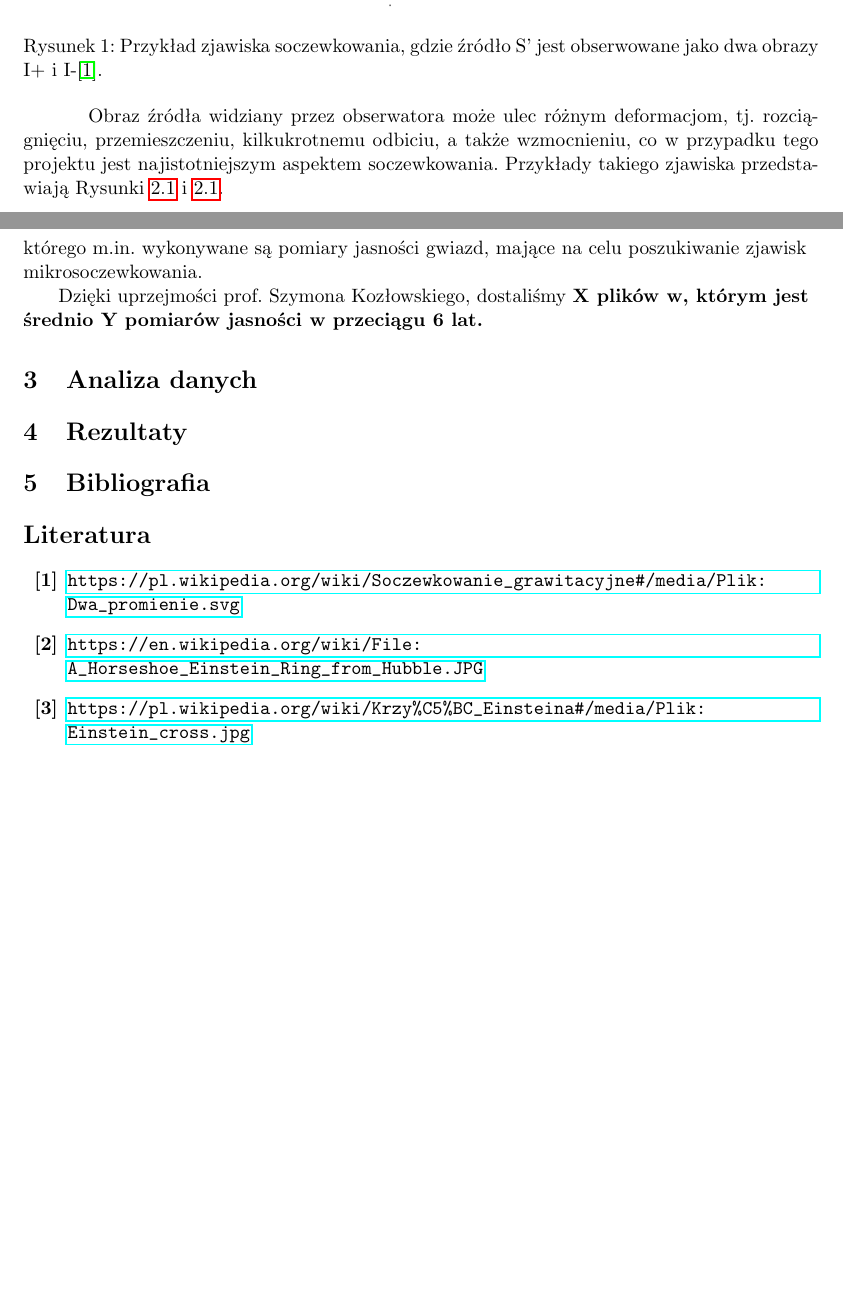
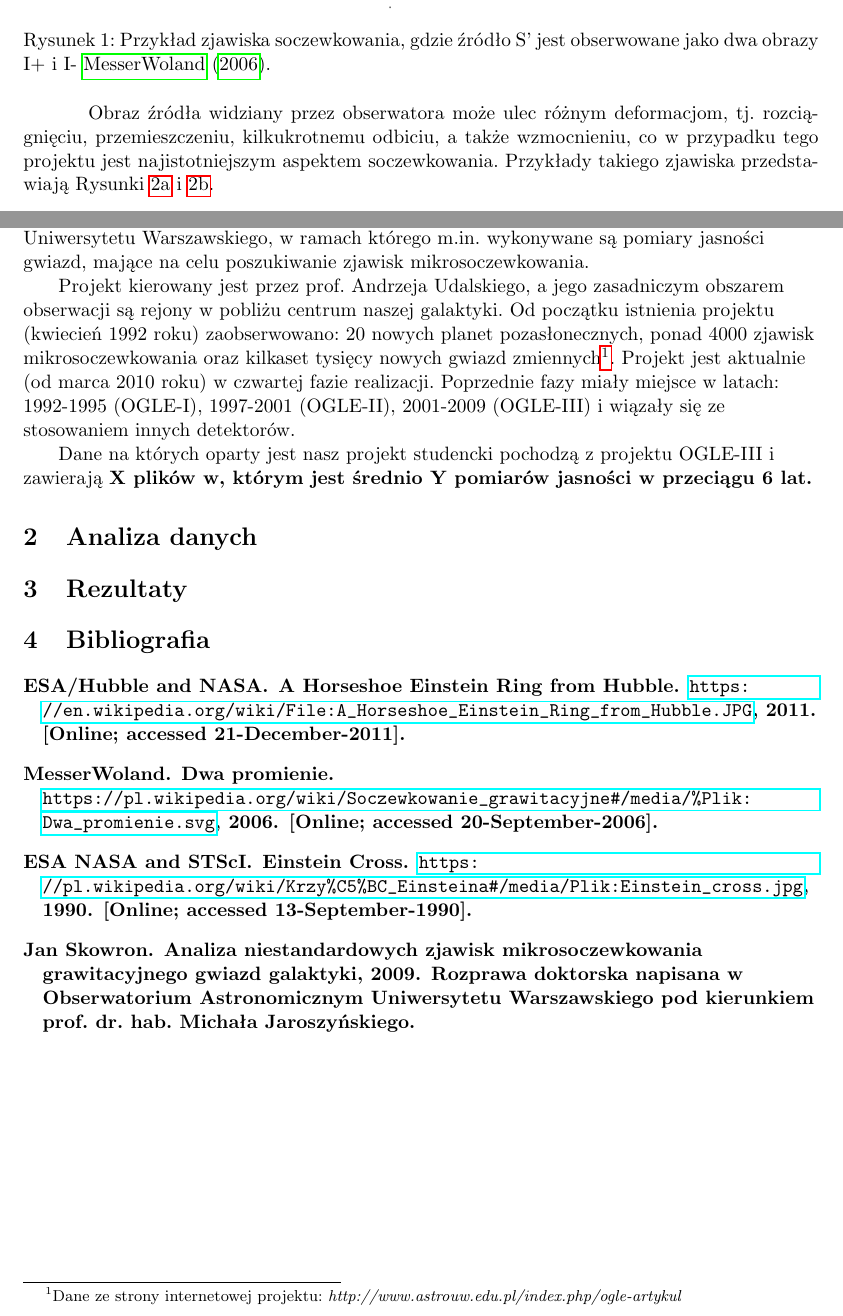
Before and after one commit to wolf3213/Projekt-Astrolensing, a LaTeX paper (Report/raport.tex, which reads Report/bibliografia.bib): two parts of pages 3 and 5 of 5, joined at a grey line, cut so that both start at the same text, the shorter picture padded with empty space. The pictures show the PDF file Report/raport.pdf that the author committed with the source.

Commit message:
formatowanie bibliografii, rysunki zmienione, dodano o projekcie ogle

```diff
--- /dev/null
+++ b/Report/bibliografia.bib
@@ -0,0 +1,27 @@
+@misc{Lens,
+  author = {MesserWoland},
+  title = {{Dwa promienie}},
+  howpublished = "\url{https://pl.wikipedia.org/wiki/Soczewkowanie_grawitacyjne#/media/%Plik:Dwa_promienie.svg}",
+  year = {2006},
+  note = "[Online; accessed 20-September-2006]"
+}
+@misc{Horseshoe,
+  author = {ESA/Hubble and NASA},
+  title = {{A Horseshoe Einstein Ring from Hubble}},
+  howpublished = "\url{https://en.wikipedia.org/wiki/File:A_Horseshoe_Einstein_Ring_from_Hubble.JPG}",
+  year = {2011},
+  note = "[Online; accessed 21-December-2011]"
+}
+@misc{Cross,
+  author = {NASA, ESA and STScI},
+  title = {{Einstein Cross}},
+  howpublished = "\url{https://pl.wikipedia.org/wiki/Krzy%C5%BC_Einsteina#/media/Plik:Einstein_cross.jpg}",
+  year = {1990},
+  note = "[Online; accessed 13-September-1990]"
+}
+@misc{Skowron,
+       author = "Jan Skowron",
+       title = "Analiza niestandardowych zjawisk mikrosoczewkowania grawitacyjnego gwiazd Galaktyki",
+       year = "2009",
+       note = "Rozprawa doktorska napisana w Obserwatorium Astronomicznym Uniwersytetu Warszawskiego pod kierunkiem prof. dr. hab. Michała Jaroszyńskiego"
+ }
--- a/Report/raport.tex
+++ b/Report/raport.tex
@@ -35,4 +44,5 @@
 \ak Obraz źródła widziany przez obserwatora może ulec różnym deformacjom, tj. rozciągnięciu, przemieszczeniu, kilkukrotnemu odbiciu, a także wzmocnieniu, co w przypadku tego projektu jest najistotniejszym aspektem soczewkowania. Przykłady takiego zjawiska przedstawiają Rysunki \ref{Fig_2} i \ref{Fig_3}.
 \newpage%UWAGA NEWPAGE
 \begin{figure}[h]
+\begin{subfigure}{0.5\textwidth}
 \centering
@@ -74,13 +86,9 @@ W skali sześciu lat mikrosoczewka trwająca ok. $70$ dni widocznie wyróżnia s
 
-\ak Dzięki uprzejmości prof. Szymona Kozłowskiego, dostaliśmy \bf{X} plików w, którym jest średnio \bf{Y} pomiarów jasności w przeciągu 6 lat.
+\ak Projekt kierowany jest przez prof. Andrzeja Udalskiego, a jego zasadniczym obszarem obserwacji są rejony w pobliżu centrum naszej galaktyki. Od początku istnienia projektu (kwiecień 1992 roku) zaobserwowano: 20 nowych planet pozasłonecznych, ponad 4000 zjawisk mikrosoczewkowania oraz kilkaset tysięcy nowych gwiazd zmiennych\footnote{Dane ze strony internetowej projektu: \textit{http://www.astrouw.edu.pl/index.php/ogle-artykul}}. Projekt jest aktualnie (od marca 2010 roku) w czwartej fazie realizacji. Poprzednie fazy miały miejsce w latach: 1992-1995 (OGLE-I), 1997-2001 (OGLE-II), 2001-2009 (OGLE-III) i wiązały się ze stosowaniem innych detektorów.
+
+\ak Dane na których oparty jest nasz projekt studencki pochodzą z projektu OGLE-III i zawierają \bf{X} plików w, którym jest średnio \bf{Y} pomiarów jasności w przeciągu 6 lat.
 \section{Analiza danych}
 
 \section{Rezultaty}
-
-\section{Bibliografia}
-\begin{thebibliography}{99}
-\bibitem{Lens} \url{https://pl.wikipedia.org/wiki/Soczewkowanie_grawitacyjne#/media/Plik:Dwa_promienie.svg}
-\bibitem{Horseshoe} \url{https://en.wikipedia.org/wiki/File:A_Horseshoe_Einstein_Ring_from_Hubble.JPG}
-\bibitem{Cross} \url{https://pl.wikipedia.org/wiki/Krzy%C5%BC_Einsteina#/media/Plik:Einstein_cross.jpg}
-\end{thebibliography}
+\bibliography{bibliografia}
 \end{document}
```
Also changed, not shown: Report/raport.bbl (added), Report/raport.pdf, Report/raport.tex (35 more changed lines), 7 other files.
